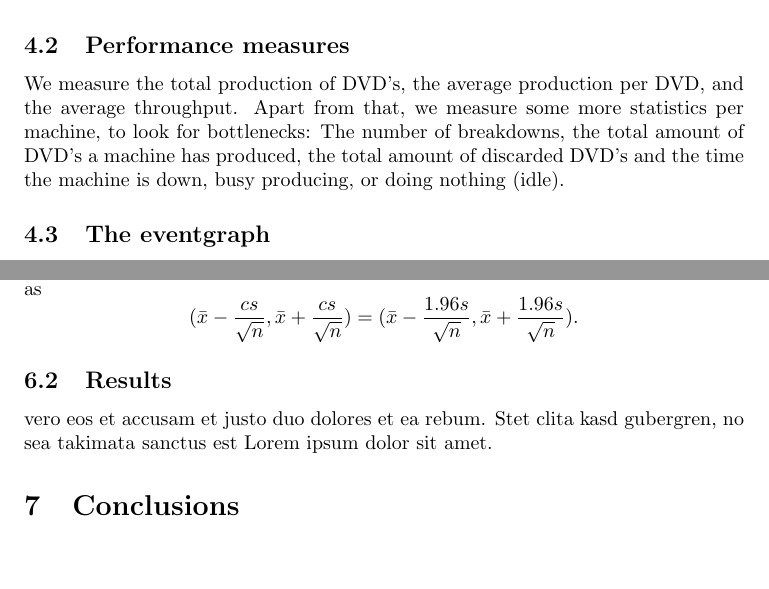
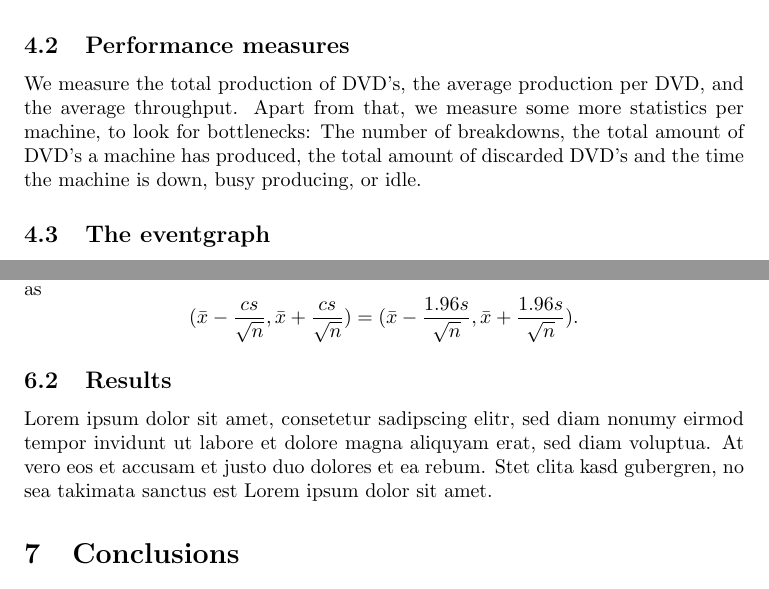
Before and after one commit to Mattias1/north-american-octo-meme, a LaTeX document (LaTeX/Chiel-and-Mattias-simulation.tex): two parts of pages 2 and 5 of 5, joined at a grey line, cut so that both start at the same text, the shorter picture padded with empty space. Compiled offline with pdfLaTeX.

Commit message:
latex update

```diff
--- a/LaTeX/Chiel-and-Mattias-simulation.tex
+++ b/LaTeX/Chiel-and-Mattias-simulation.tex
@@ -88,8 +88,7 @@ We measure the total production of DVD's, the average production per DVD,
 and the average throughput.
 Apart from that, we measure some more statistics per machine, to look for bottlenecks:
 The number of breakdowns, the total amount of DVD's a machine has produced,
-the total amount of discarded DVD's and the time the machine is down,
-busy producing, or doing nothing (idle).
+the total amount of discarded DVD's and the time the machine is down, busy producing, or idle.
 
 \subsection{The eventgraph}
 This is our event graph.
@@ -279,6 +278,8 @@ From this it follows that the confidence interval can be computed as
 
 
 \subsection{Results}
+Lorem ipsum dolor sit amet, consetetur sadipscing elitr, sed diam nonumy eirmod
+tempor invidunt ut labore et dolore magna aliquyam erat, sed diam voluptua. At
 vero eos et accusam et justo duo dolores et ea rebum. Stet clita kasd gubergren,
 no sea takimata sanctus est Lorem ipsum dolor sit amet.
 
```
Also changed, not shown: LaTeX/Chiel-and-Mattias-simulation.tex (2 more changed lines).
